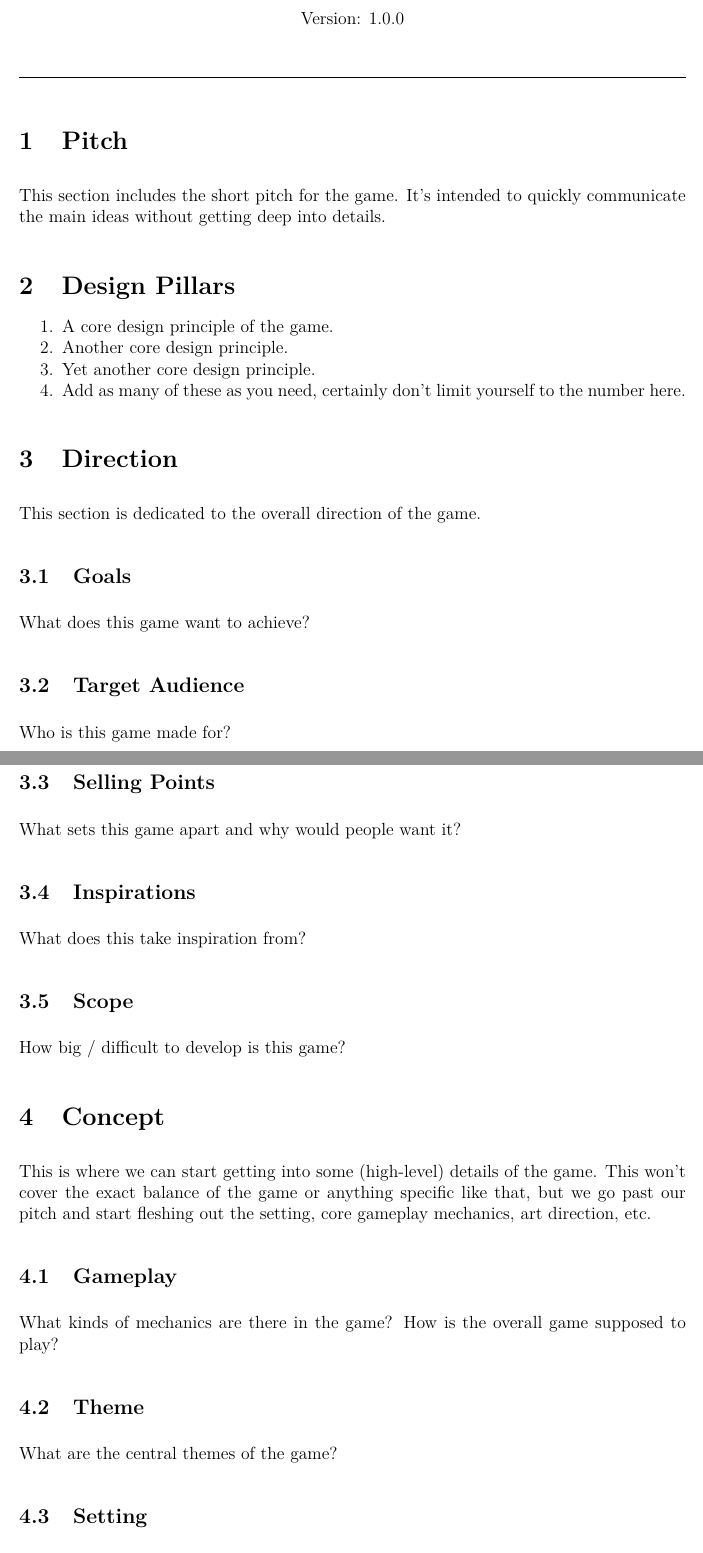
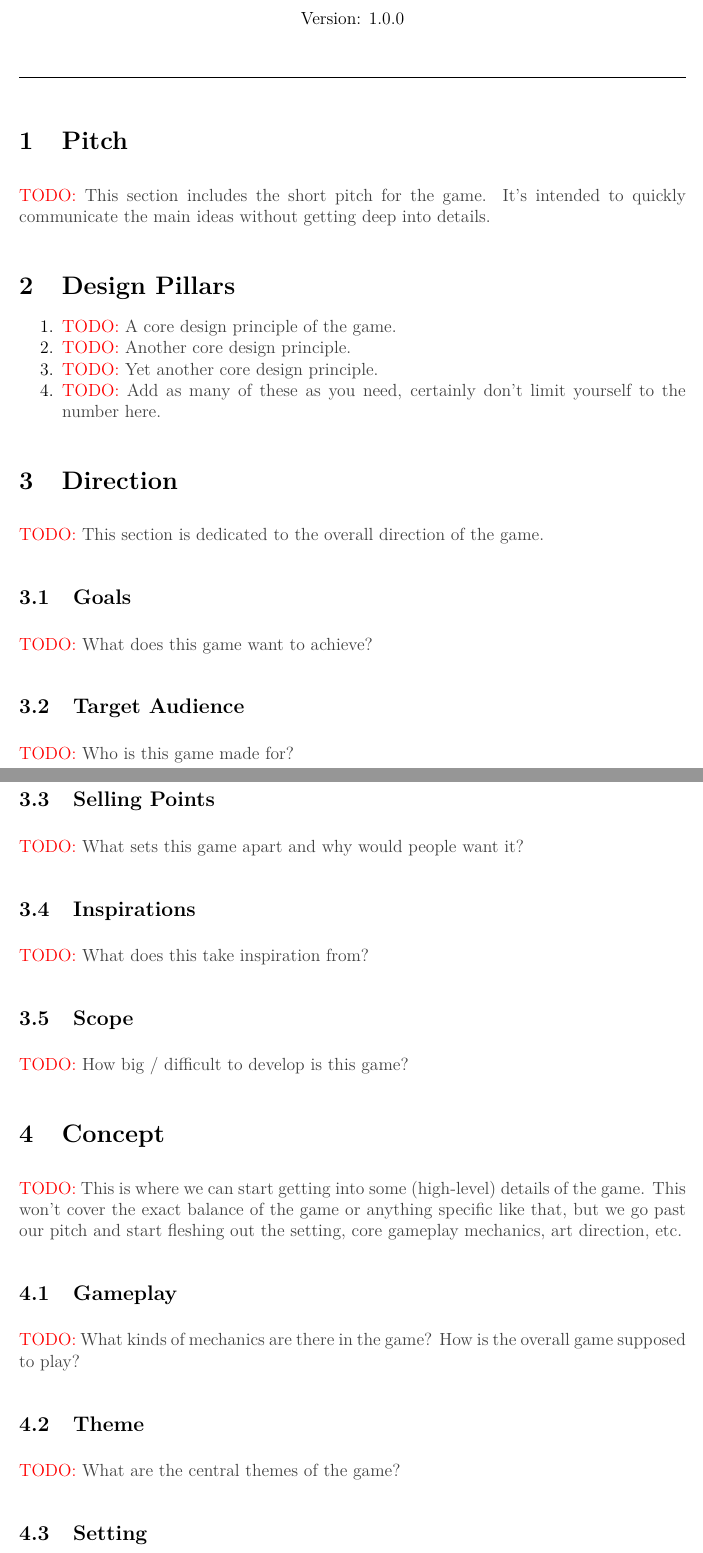
Before and after one commit to JarateKing/gdd-template, a LaTeX document (gdd.tex, which reads latex/debug.tex, latex/main.tex, latex/preamble.tex): two parts of pages 1 and 2 of 5, joined at a grey line, cut so that both start at the same text. Compiled offline with pdfLaTeX.

Commit message:
turned section descriptions into todos

```diff
--- a/gdd.tex
+++ b/gdd.tex
@@ -24,52 +24,52 @@ Changelog List\begin{itemize}
 
 \section{Pitch}
 
-This section includes the short pitch for the game. It's intended to quickly communicate the main ideas without getting deep into details.
+\gddtodo{This section includes the short pitch for the game. It's intended to quickly communicate the main ideas without getting deep into details.}
 
 \section{Design Pillars}
 
 \begin{enumerate}
-	\item A core design principle of the game.
-	\item Another core design principle.
-	\item Yet another core design principle.
-	\item Add as many of these as you need, certainly don't limit yourself to the number here.
+	\item \gddtodo{A core design principle of the game.}
+	\item \gddtodo{Another core design principle.}
+	\item \gddtodo{Yet another core design principle.}
+	\item \gddtodo{Add as many of these as you need, certainly don't limit yourself to the number here.}
 \end{enumerate}
 
 \section{Direction}
 
-This section is dedicated to the overall direction of the game.
+\gddtodo{This section is dedicated to the overall direction of the game.}
 
 \subsection{Goals}
 
-What does this game want to achieve?
+\gddtodo{What does this game want to achieve?}
 
 \subsection{Target Audience}
 
-Who is this game made for?
+\gddtodo{Who is this game made for?}
 
 \subsection{Selling Points}
 
-What sets this game apart and why would people want it?
+\gddtodo{What sets this game apart and why would people want it?}
 
 \subsection{Inspirations}
 
-What does this take inspiration from?
+\gddtodo{What does this take inspiration from?}
 
 \subsection{Scope}
 
-How big / difficult to develop is this game?
+\gddtodo{How big / difficult to develop is this game?}
 
 \section{Concept}
 
-This is where we can start getting into some (high-level) details of the game. This won't cover the exact balance of the game or anything specific like that, but we go past our pitch and start fleshing out the setting, core gameplay mechanics, art direction, etc.
+\gddtodo{This is where we can start getting into some (high-level) details of the game. This won't cover the exact balance of the game or anything specific like that, but we go past our pitch and start fleshing out the setting, core gameplay mechanics, art direction, etc.}
 
 \subsection{Gameplay}
 
-What kinds of mechanics are there in the game? How is the overall game supposed to play?
+\gddtodo{What kinds of mechanics are there in the game? How is the overall game supposed to play?}
 
 \subsection{Theme}
 
-What are the central themes of the game?
+\gddtodo{What are the central themes of the game?}
 
 \subsection{Setting}
 
--- /dev/null
+++ b/latex/debug.tex
@@ -0,0 +1 @@
+\newcommand{\gddtodo}[1]{{\color{red}TODO: \color{darkgray}#1}}
--- a/latex/main.tex
+++ b/latex/main.tex
@@ -6,3 +6,6 @@
 
 % commands for specific page formatting
 \input{latex/titlesection.tex}
+
+% commands for WIP documents
+\input{latex/debug.tex}
--- a/latex/preamble.tex
+++ b/latex/preamble.tex
@@ -24,9 +24,12 @@
 % support links
 \usepackage[hidelinks]{hyperref}
 
-% title image support
+% image support
 \usepackage{pdfpages}
 \usepackage{graphicx}
+
+% text color support
+\usepackage{xcolor}
 
 % additional input options
 \usepackage{menukeys}
```
Also changed, not shown: gdd.tex (4 more changed lines).
